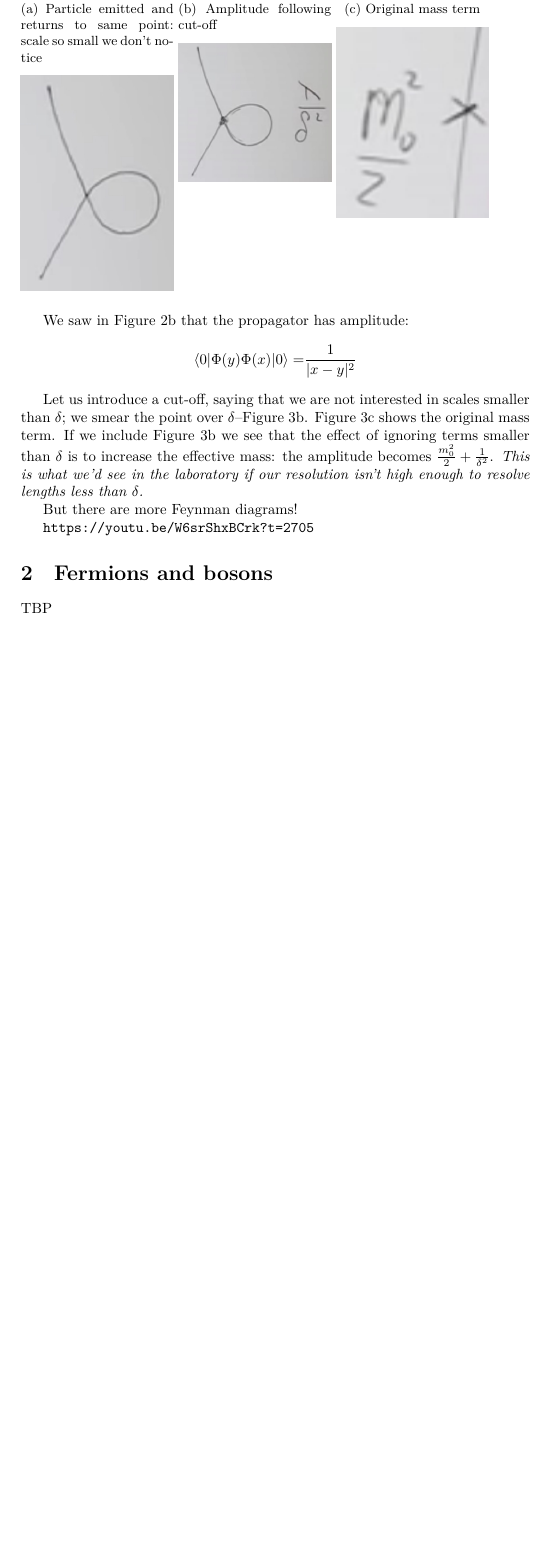
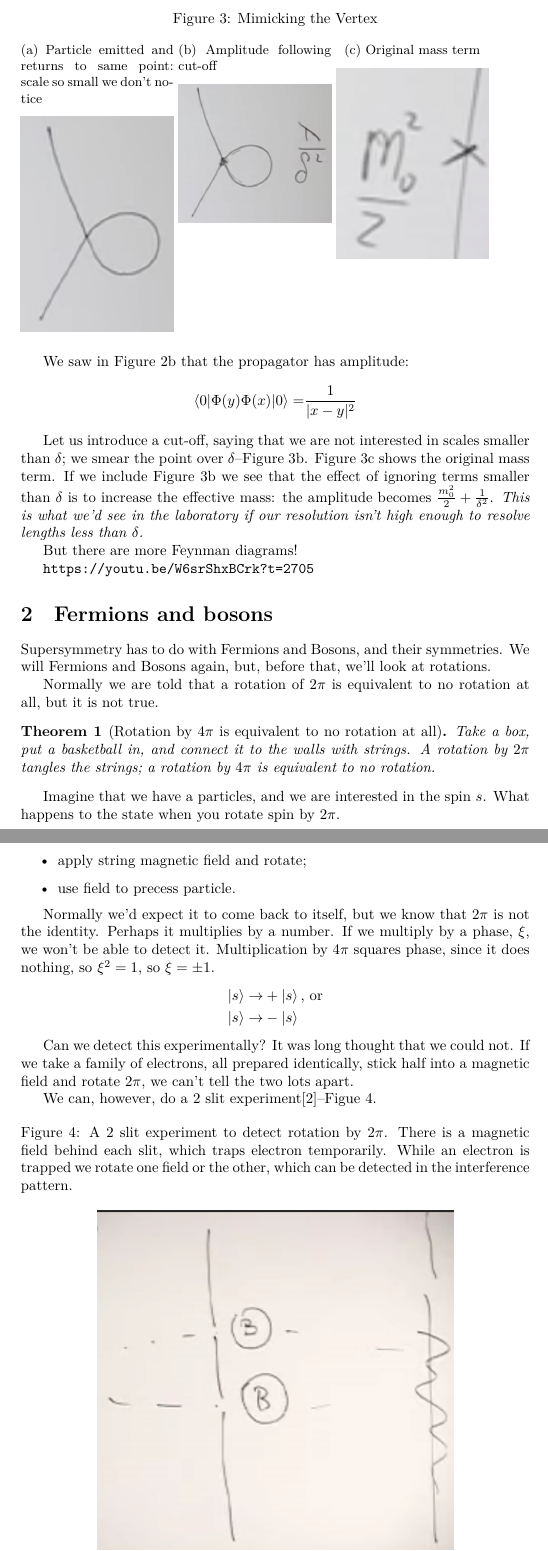
Before and after one commit to weka511/complexity, a LaTeX paper (tm/particles3.tex): part of page 6 of 7 before the commit and two parts of pages 6 and 7 of 8 after it, the two joined at a grey line, cut at the place of the change, the shorter picture padded with empty space. Compiled offline with XeLaTeX.

Commit message:
Started lecture 2

```diff
--- a/tm/particles3.tex
+++ b/tm/particles3.tex
@@ -1,6 +1,7 @@
+% !TeX program = lualatex
 \documentclass[]{article}
 
-\usepackage{caption,subcaption,graphicx,float,url,amsmath,amssymb,amsthm,tocloft,cancel,thmtools,gensymb,braket,bm}
+\usepackage{caption,subcaption,graphicx,float,url,amsmath,amssymb,amsthm,tocloft,cancel,thmtools,gensymb,braket,bm,tikz-feynman}
 \usepackage[toc,nonumberlist]{glossaries}
 \usepackage{glossaries-extra}
 \usepackage[toc,page]{appendix}
@@ -15,6 +16,7 @@
 \widowpenalty10000
 \clubpenalty10000
 \setcounter{tocdepth}{2}
+\tikzfeynmanset{compat=1.0.0}
 
 %opening
 \title{Theoretical Minimum\\Particle Physics 3\\Supersymmetry and Grand Unification}
@@ -175,4 +177,30 @@ But there are more Feynman diagrams!
 
 \section{Fermions and bosons}
 
-TBP
+Supersymmetry has to do with Fermions and Bosons, and their symmetries. We will Fermions and Bosons again, but, before that, we'll look at rotations.
+
+Normally we are told that a rotation of $2\pi$ is equivalent to no rotation at all, but it is not true.
+
+\begin{thm}[Rotation by $4\pi$ is equivalent to no rotation at all]
+	Take a box, put a basketball in, and connect it to the walls with strings. A rotation by $2\pi$ tangles the strings; a rotation by $4\pi$ is equivalent to no rotation.
+\end{thm}
+
+Imagine that we have a particles, and we are interested in the spin $s$. What happens to the state when you rotate spin by $2\pi$.
+\begin{itemize}
+	\item apply string magnetic field and rotate;
+	\item use field to precess particle.
+\end{itemize}
+
+Normally we'd expect it to come back to itself, but we know that $2\pi$ is not the identity. Perhaps it multiplies by a number. If we multiply by a phase, $\xi$, we won't be able to detect it. Multiplication by $4\pi$ squares phase, since it does nothing, so $\xi^2=1$, so $\xi=\pm1$.
+\begin{align*}
+	\ket{s} \rightarrow& +\ket{s} \text{, or}\\
+	\ket{s} \rightarrow& -\ket{s}
+\end{align*}
+
+Can we detect this experimentally? It was long thought that we could not. If we take a family of electrons, all prepared identically, stick half into a magnetic field and rotate $2\pi$, we can't tell the two lots apart.
+
+We can, however, do a 2 slit experiment\cite{aharonov1967observability}--Figue \ref{fig:particles3-2-2slit}.
+
+\begin{figure}[H]
+	\begin{center}
+		\caption[A 2 slit experiment to detect rotation by $2\pi$]{A 2 slit experiment to detect rotation by $2\pi$. There is a magnetic field behind each slit, which traps electron temporarily. While an electron is trapped we rotate one field or the other, which can be detected in the interference pattern.}\label{fig:particles3-2-2slit}
```
Also changed, not shown: tm/tm.bib (+11 -0 lines), tm/figs/particles3-2-2slit.jpg (added), tm/particles3.tex (3 more changed lines).
